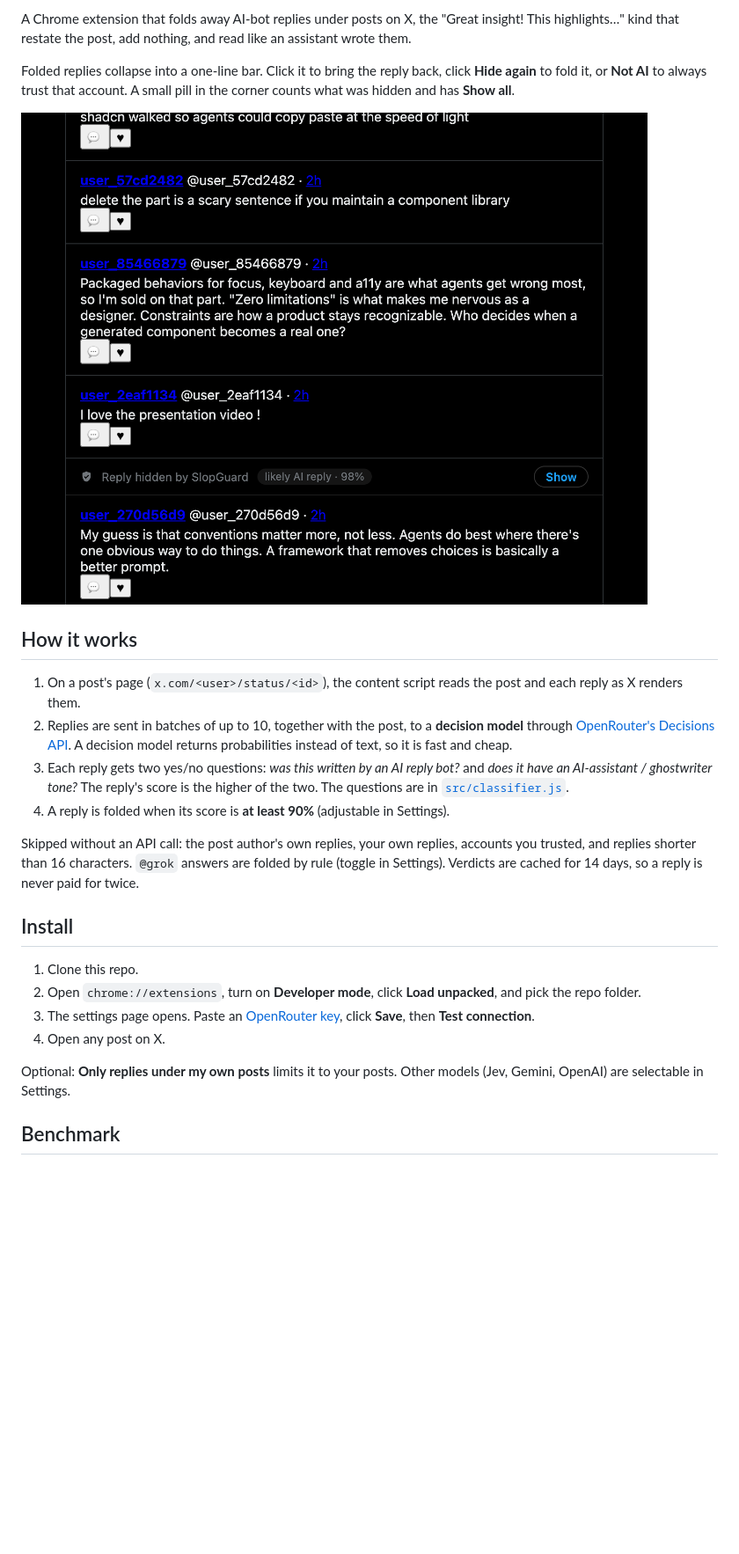
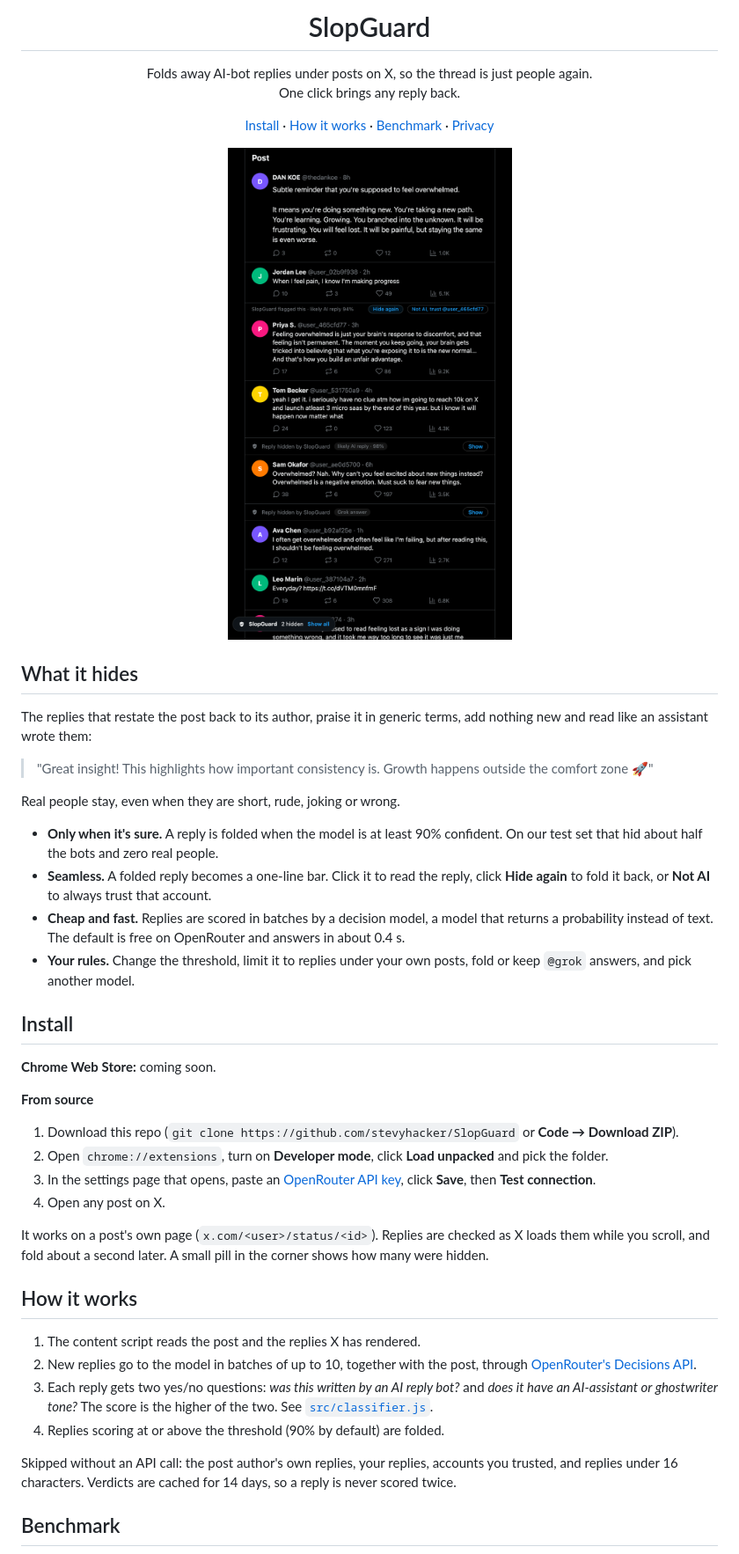
Before and after one commit to stevyhacker/SlopGuard, a Markdown page: README.md, the part around one of its changes. Shown at 88% size. Drawn GitHub-style; pictures changed too: docs/screenshot.png; blank space fills up the shorter version.

Commit message:
Rework README with a real-looking demo screenshot and the benchmark image

```diff
--- a/README.md
+++ b/README.md
@@ -2,27 +4,56 @@
 
-A Chrome extension that folds away AI-bot replies under posts on X, the "Great insight! This highlights…" kind that restate the post, add nothing, and read like an assistant wrote them.
+<h1 align="center">SlopGuard</h1>
 
-Folded replies collapse into a one-line bar. Click it to bring the reply back, click **Hide again** to fold it, or **Not AI** to always trust that account. A small pill in the corner counts what was hidden and has **Show all**.
+<p align="center">
+  Folds away AI-bot replies under posts on X, so the thread is just people again.<br>
+  One click brings any reply back.
+</p>
 
-![SlopGuard on a thread](docs/screenshot.png)
+<p align="center">
+  <a href="#install">Install</a> ·
+  <a href="#how-it-works">How it works</a> ·
+  <a href="#benchmark">Benchmark</a> ·
+  <a href="#privacy">Privacy</a>
+</p>
+
+<p align="center">
+  <img src="docs/screenshot.png" width="560" alt="An X thread with two AI replies folded by SlopGuard and one flagged reply shown again">
+</p>
+
+## What it hides
+
+The replies that restate the post back to its author, praise it in generic terms, add nothing new and read like an assistant wrote them:
+
+> "Great insight! This highlights how important consistency is. Growth happens outside the comfort zone 🚀"
+
+Real people stay, even when they are short, rude, joking or wrong.
+
+- **Only when it's sure.** A reply is folded when the model is at least 90% confident. On our test set that hid about half the bots and zero real people.
+- **Seamless.** A folded reply becomes a one-line bar. Click it to read the reply, click **Hide again** to fold it back, or **Not AI** to always trust that account.
+- **Cheap and fast.** Replies are scored in batches by a decision model, a model that returns a probability instead of text. The default is free on OpenRouter and answers in about 0.4 s.
+- **Your rules.** Change the threshold, limit it to replies under your own posts, fold or keep `@grok` answers, and pick another model.
+
+## Install
+
+**Chrome Web Store:** coming soon.
+
+**From source**
+
+1. Download this repo (`git clone https://github.com/stevyhacker/SlopGuard` or **Code → Download ZIP**).
+2. Open `chrome://extensions`, turn on **Developer mode**, click **Load unpacked** and pick the folder.
+3. In the settings page that opens, paste an [OpenRouter API key](https://openrouter.ai/settings/keys), click **Save**, then **Test connection**.
+4. Open any post on X.
+
+It works on a post's own page (`x.com/<user>/status/<id>`). Replies are checked as X loads them while you scroll, and fold about a second later. A small pill in the corner shows how many were hidden.
 
 ## How it works
 
-1. On a post's page (`x.com/<user>/status/<id>`), the content script reads the post and each reply as X renders them.
-2. Replies are sent in batches of up to 10, together with the post, to a **decision model** through [OpenRouter's Decisions API](https://openrouter.ai/docs/api/api-reference/alphadecisions/submit-a-decisions-request). A decision model returns probabilities instead of text, so it is fast and cheap.
-3. Each reply gets two yes/no questions: *was this written by an AI reply bot?* and *does it have an AI-assistant / ghostwriter tone?* The reply's score is the higher of the two. The questions are in [`src/classifier.js`](src/classifier.js).
-4. A reply is folded when its score is **at least 90%** (adjustable in Settings).
+1. The content script reads the post and the replies X has rendered.
+2. New replies go to the model in batches of up to 10, together with the post, through [OpenRouter's Decisions API](https://openrouter.ai/docs/api/api-reference/alphadecisions/submit-a-decisions-request).
+3. Each reply gets two yes/no questions: *was this written by an AI reply bot?* and *does it have an AI-assistant or ghostwriter tone?* The score is the higher of the two. See [`src/classifier.js`](src/classifier.js).
+4. Replies scoring at or above the threshold (90% by default) are folded.
 
-Skipped without an API call: the post author's own replies, your own replies, accounts you trusted, and replies shorter than 16 characters. `@grok` answers are folded by rule (toggle in Settings). Verdicts are cached for 14 days, so a reply is never paid for twice.
-
-## Install
-
-1. Clone this repo.
-2. Open `chrome://extensions`, turn on **Developer mode**, click **Load unpacked**, and pick the repo folder.
-3. The settings page opens. Paste an [OpenRouter key](https://openrouter.ai/settings/keys), click **Save**, then **Test connection**.
-4. Open any post on X.
-
-Optional: **Only replies under my own posts** limits it to your posts. Other models (Jev, Gemini, OpenAI) are selectable in Settings.
+Skipped without an API call: the post author's own replies, your replies, accounts you trusted, and replies under 16 characters. Verdicts are cached for 14 days, so a reply is never scored twice.
 
 ## Benchmark
 
```
Also changed, not shown: other parts of README.md (+28 -46 lines), docs/benchmark.png (added), 2 other files.
